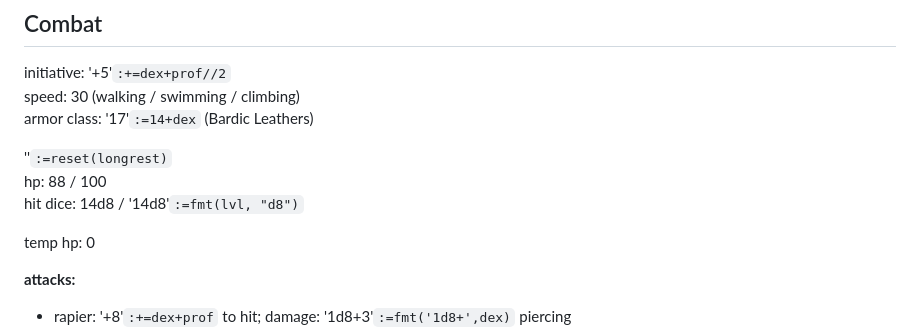
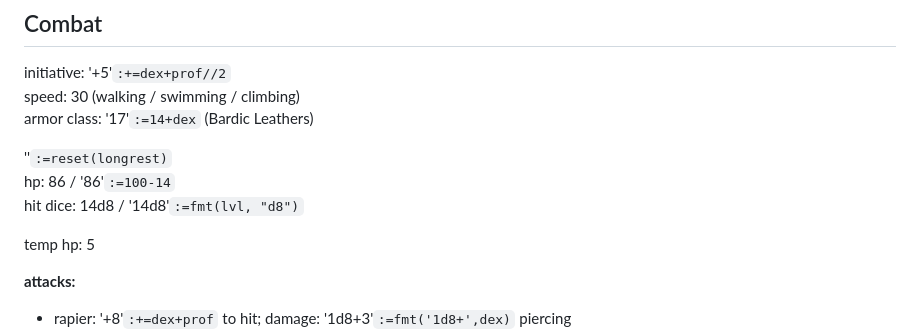
Before and after one commit to LeonBaram/higgingbotham, a Markdown page: higgingbotham.md, the part around the change. GitHub-like rendering.

Commit message:
Retcon hp

```diff
--- a/higgingbotham.md
+++ b/higgingbotham.md
@@ -46,10 +46,10 @@ speed: 30 (walking / swimming / climbing)\
 armor class: '17'`:=14+dex` (Bardic Leathers)
 
 ''`:=reset(longrest)`\
-hp: 88 / 100\
+hp: 86 / '86'`:=100-14`\
 hit dice: 14d8 / '14d8'`:=fmt(lvl, "d8")`
 
-temp hp: 0
+temp hp: 5
 
 **attacks:**
 
```
